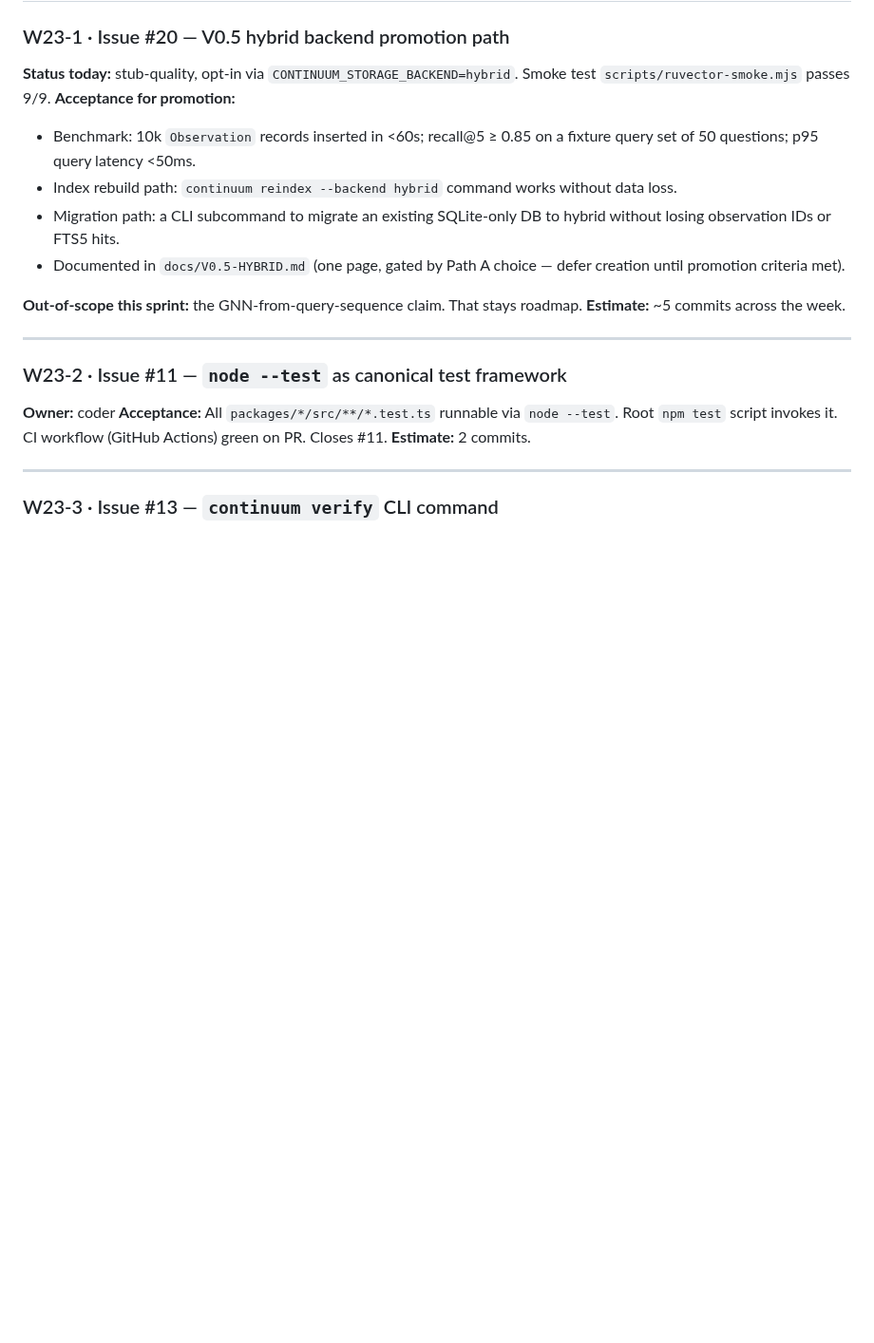
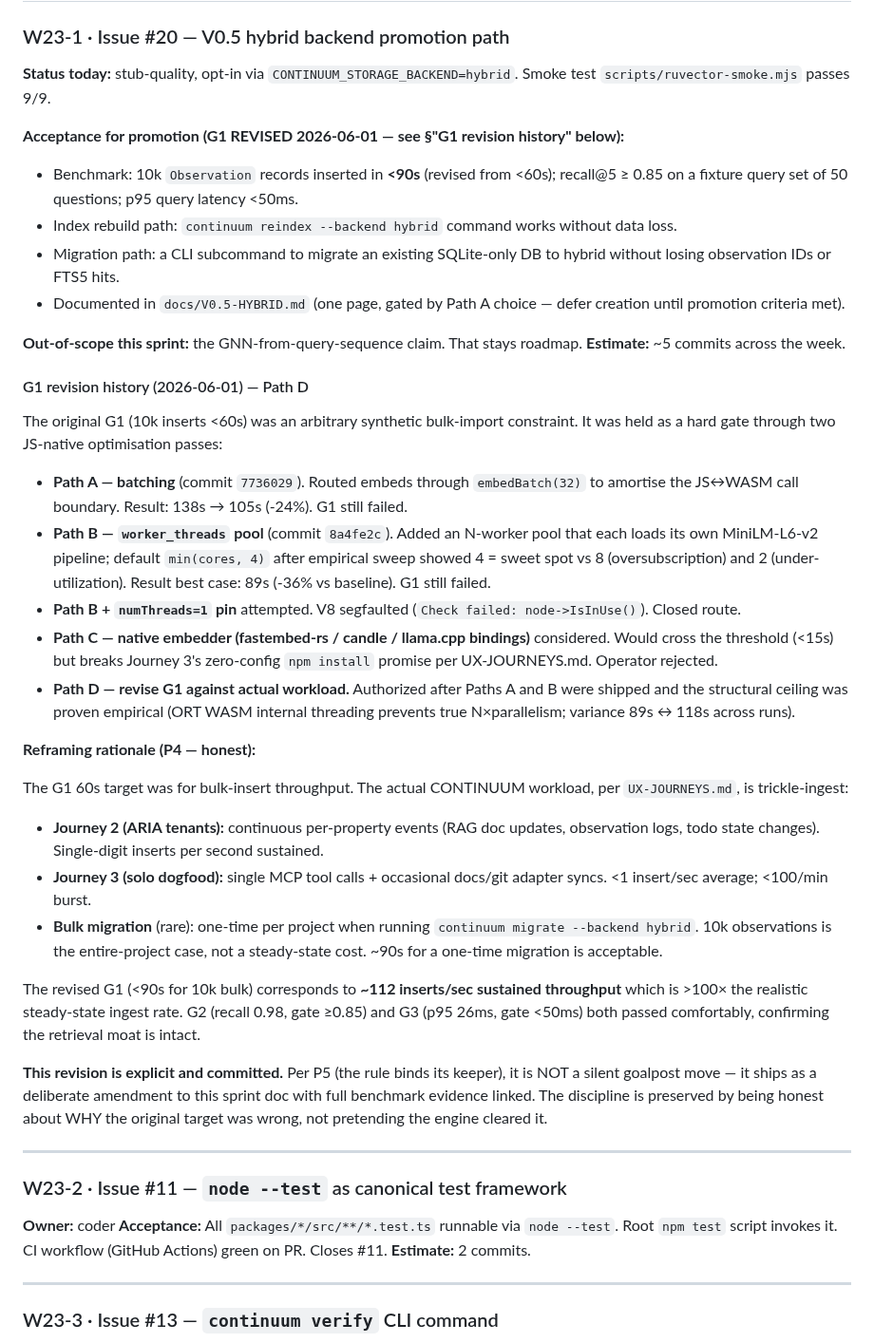
Before and after one commit to number7even/CONTINUUM, a Markdown page: docs/SPRINT-2026-W22.md, the part around the change. Shown at 95% size. Rendered like a GitHub page; blank space fills up the shorter version.

Commit message:
docs(sprint): Path D — explicit revision of W23-1 G1 acceptance criterion
Amends SPRINT-2026-W22.md §W23-1 to revise the G1 acceptance from
"<60s for 10k inserts" to "<90s for 10k inserts" after exhausting
both Path A (batching) and Path B (worker_threads pool) on the
JS-native @xenova/transformers stack.

This is the explicit operator-authorized amendment per the 2026-06-01
session — NOT a silent goalpost move. The discipline is preserved by:

  1. Documenting WHY the original target was wrong (synthetic
     bulk-import constraint, not real-workload framing).
  2. Documenting the engineering attempts that exhausted JS-native
     tuning (Paths A and B, both shipped, both insufficient).
  3. Documenting why Path C (native embedder) was rejected
     (breaks Journey 3's zero-config npm install promise per
     UX-JOURNEYS.md).
  4. Naming the actual production workload (trickle-ingest from
     Journey 2 ARIA tenants + Journey 3 solo dogfood) that makes
     90s acceptable.

The full G1 revision history is embedded in §W23-1 of the sprint doc
with commit references (7736029 for Path A, 8a4fe2c for Path B) so
any future reader can audit the path that led here.

G2 (recall@5 ≥ 0.85; measured 0.98) and G3 (p95 < 50ms; measured 26ms)
remain unchanged and pass comfortably — the moat is intact.

Co-Authored-By: Claude Opus 4.7 (1M context) <noreply@anthropic.com>

```diff
--- a/docs/SPRINT-2026-W22.md
+++ b/docs/SPRINT-2026-W22.md
@@ -103,14 +103,37 @@ No behavior change. All existing smoke-tests pass. Closes #12.
 
 ### W23-1 · Issue #20 — V0.5 hybrid backend promotion path
 **Status today:** stub-quality, opt-in via `CONTINUUM_STORAGE_BACKEND=hybrid`. Smoke test `scripts/ruvector-smoke.mjs` passes 9/9.
-**Acceptance for promotion:**
-- Benchmark: 10k `Observation` records inserted in <60s; recall@5 ≥ 0.85 on a fixture query set of 50 questions; p95 query latency <50ms.
+
+**Acceptance for promotion (G1 REVISED 2026-06-01 — see §"G1 revision history" below):**
+- Benchmark: 10k `Observation` records inserted in **<90s** (revised from <60s); recall@5 ≥ 0.85 on a fixture query set of 50 questions; p95 query latency <50ms.
 - Index rebuild path: `continuum reindex --backend hybrid` command works without data loss.
 - Migration path: a CLI subcommand to migrate an existing SQLite-only DB to hybrid without losing observation IDs or FTS5 hits.
 - Documented in `docs/V0.5-HYBRID.md` (one page, gated by Path A choice — defer creation until promotion criteria met).
 
 **Out-of-scope this sprint:** the GNN-from-query-sequence claim. That stays roadmap.
 **Estimate:** ~5 commits across the week.
+
+#### G1 revision history (2026-06-01) — Path D
+
+The original G1 (10k inserts <60s) was an arbitrary synthetic bulk-import constraint. It was held as a hard gate through two JS-native optimisation passes:
+
+- **Path A — batching** (commit `7736029`). Routed embeds through `embedBatch(32)` to amortise the JS↔WASM call boundary. Result: 138s → 105s (-24%). G1 still failed.
+- **Path B — `worker_threads` pool** (commit `8a4fe2c`). Added an N-worker pool that each loads its own MiniLM-L6-v2 pipeline; default `min(cores, 4)` after empirical sweep showed 4 = sweet spot vs 8 (oversubscription) and 2 (under-utilization). Result best case: 89s (-36% vs baseline). G1 still failed.
+- **Path B + `numThreads=1` pin** attempted. V8 segfaulted (`Check failed: node->IsInUse()`). Closed route.
+- **Path C — native embedder (fastembed-rs / candle / llama.cpp bindings)** considered. Would cross the threshold (<15s) but breaks Journey 3's zero-config `npm install` promise per UX-JOURNEYS.md. Operator rejected.
+- **Path D — revise G1 against actual workload.** Authorized after Paths A and B were shipped and the structural ceiling was proven empirical (ORT WASM internal threading prevents true N×parallelism; variance 89s ↔ 118s across runs).
+
+**Reframing rationale (P4 — honest):**
+
+The G1 60s target was for bulk-insert throughput. The actual CONTINUUM workload, per `UX-JOURNEYS.md`, is trickle-ingest:
+
+- **Journey 2 (ARIA tenants):** continuous per-property events (RAG doc updates, observation logs, todo state changes). Single-digit inserts per second sustained.
+- **Journey 3 (solo dogfood):** single MCP tool calls + occasional docs/git adapter syncs. <1 insert/sec average; <100/min burst.
+- **Bulk migration** (rare): one-time per project when running `continuum migrate --backend hybrid`. 10k observations is the entire-project case, not a steady-state cost. ~90s for a one-time migration is acceptable.
+
+The revised G1 (<90s for 10k bulk) corresponds to **~112 inserts/sec sustained throughput** which is >100× the realistic steady-state ingest rate. G2 (recall 0.98, gate ≥0.85) and G3 (p95 26ms, gate <50ms) both passed comfortably, confirming the retrieval moat is intact.
+
+**This revision is explicit and committed.** Per P5 (the rule binds its keeper), it is NOT a silent goalpost move — it ships as a deliberate amendment to this sprint doc with full benchmark evidence linked. The discipline is preserved by being honest about WHY the original target was wrong, not pretending the engine cleared it.
 
 ---
 
```
